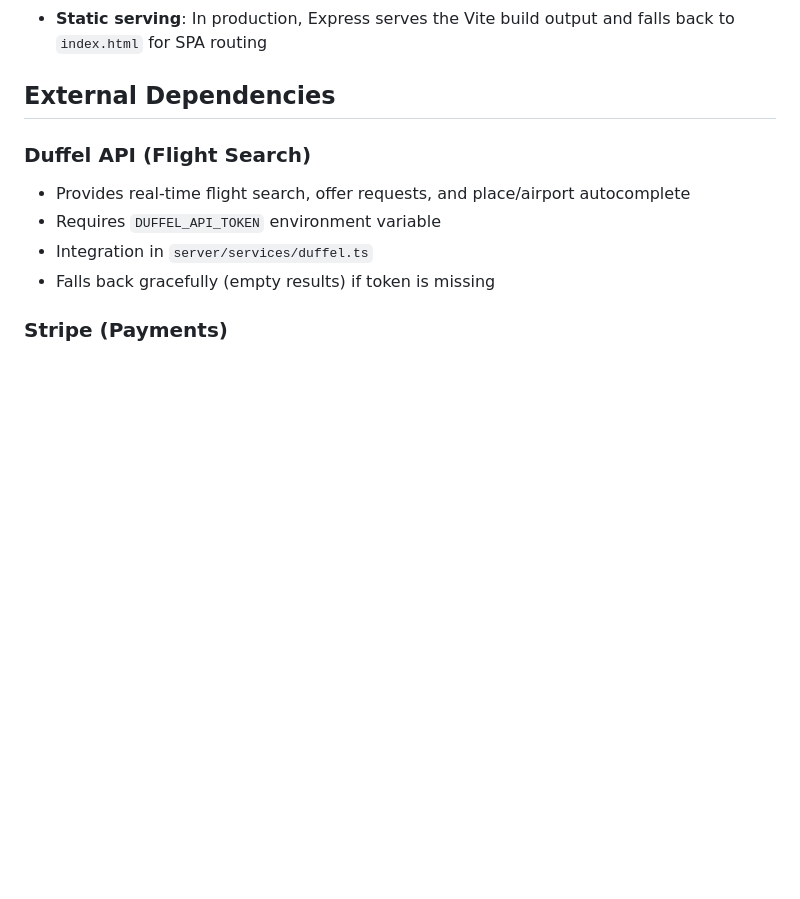
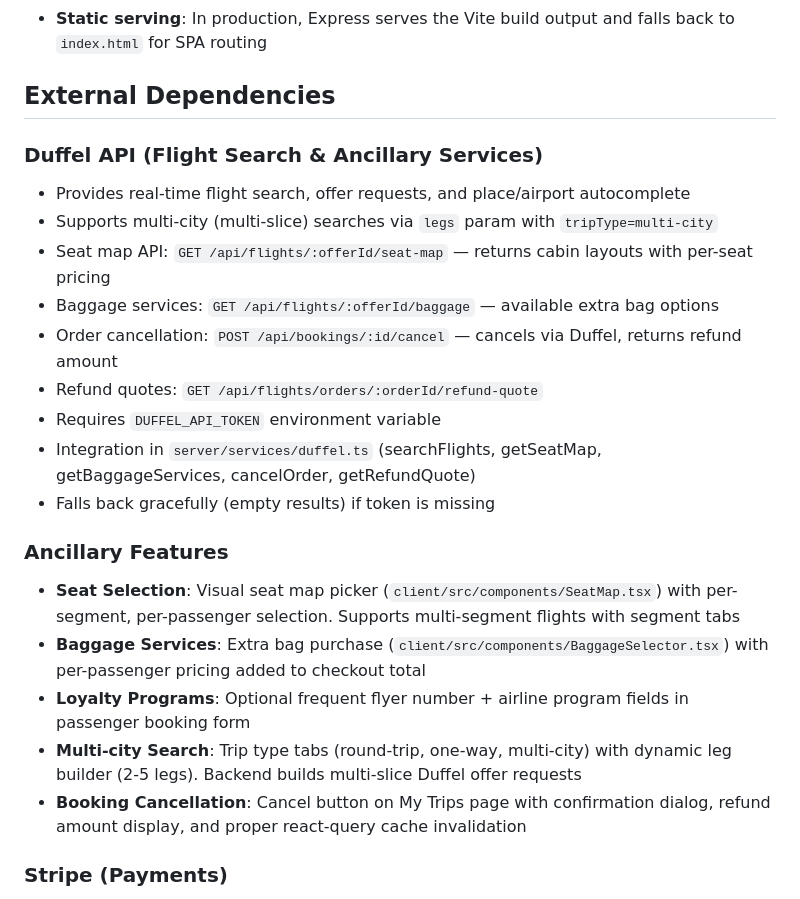
Before and after one commit to njfw50/michelstravel1, a Markdown page: replit.md, the part around the change. Drawn GitHub-style; blank space fills up the shorter version.

Commit message:
Add advanced flight booking features including multi-city search and seat selection
Update documentation to reflect the integration of Duffel API for multi-city searches, seat map selection, baggage services, booking cancellation, and refund quotes, along with ancillary features on the client-side.

Replit-Commit-Author: Agent
Replit-Commit-Session-Id: 8aaa7879-b778-4ac6-8f56-ec490f6af088
Replit-Commit-Checkpoint-Type: full_checkpoint
Replit-Commit-Event-Id: 95881b8c-a352-4b7a-ae05-8c5c7fd312e1
Replit-Commit-Screenshot-Url: https://storage.googleapis.com/screenshot-production-us-central1/547efd2e-d9f2-4121-878b-99aa67a0395d/8aaa7879-b778-4ac6-8f56-ec490f6af088/sHzKzte
Replit-Helium-Checkpoint-Created: true

```diff
--- a/replit.md
+++ b/replit.md
@@ -53,11 +53,23 @@ Preferred communication style: Simple, everyday language.
 
 ## External Dependencies
 
-### Duffel API (Flight Search)
+### Duffel API (Flight Search & Ancillary Services)
 - Provides real-time flight search, offer requests, and place/airport autocomplete
+- Supports multi-city (multi-slice) searches via `legs` param with `tripType=multi-city`
+- Seat map API: `GET /api/flights/:offerId/seat-map` — returns cabin layouts with per-seat pricing
+- Baggage services: `GET /api/flights/:offerId/baggage` — available extra bag options
+- Order cancellation: `POST /api/bookings/:id/cancel` — cancels via Duffel, returns refund amount
+- Refund quotes: `GET /api/flights/orders/:orderId/refund-quote`
 - Requires `DUFFEL_API_TOKEN` environment variable
-- Integration in `server/services/duffel.ts`
+- Integration in `server/services/duffel.ts` (searchFlights, getSeatMap, getBaggageServices, cancelOrder, getRefundQuote)
 - Falls back gracefully (empty results) if token is missing
+
+### Ancillary Features
+- **Seat Selection**: Visual seat map picker (`client/src/components/SeatMap.tsx`) with per-segment, per-passenger selection. Supports multi-segment flights with segment tabs
+- **Baggage Services**: Extra bag purchase (`client/src/components/BaggageSelector.tsx`) with per-passenger pricing added to checkout total
+- **Loyalty Programs**: Optional frequent flyer number + airline program fields in passenger booking form
+- **Multi-city Search**: Trip type tabs (round-trip, one-way, multi-city) with dynamic leg builder (2-5 legs). Backend builds multi-slice Duffel offer requests
+- **Booking Cancellation**: Cancel button on My Trips page with confirmation dialog, refund amount display, and proper react-query cache invalidation
 
 ### Stripe (Payments)
 - Handles one-time flight booking payments and subscription checkout sessions
```
